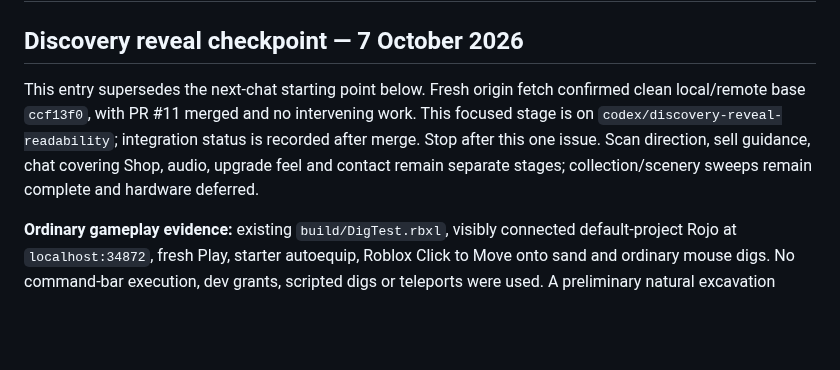
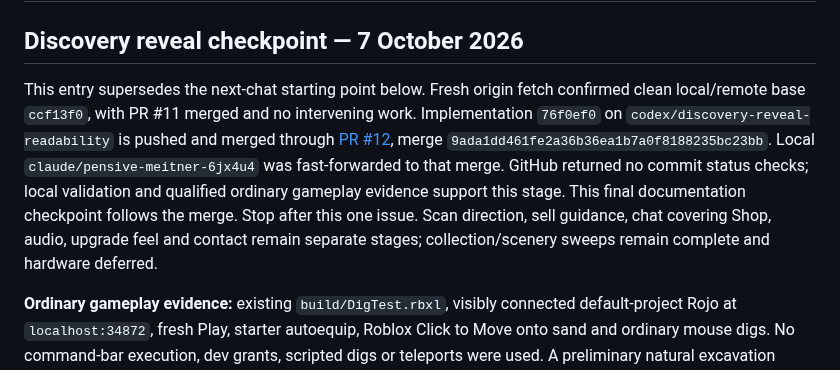
Before and after one commit to hownoms/roblox-dev, a Markdown page: docs/POLISH_HANDOFF.md, the part around the change. Drawn GitHub-style; blank space fills up the shorter version.

Commit message:
Record merged discovery reveal polish checkpoint

```diff
--- a/docs/POLISH_HANDOFF.md
+++ b/docs/POLISH_HANDOFF.md
@@ -2,7 +2,7 @@
 
 ## Discovery reveal checkpoint — 7 October 2026
 
-This entry supersedes the next-chat starting point below. Fresh origin fetch confirmed clean local/remote base `ccf13f0`, with PR #11 merged and no intervening work. This focused stage is on `codex/discovery-reveal-readability`; integration status is recorded after merge. Stop after this one issue. Scan direction, sell guidance, chat covering Shop, audio, upgrade feel and contact remain separate stages; collection/scenery sweeps remain complete and hardware deferred.
+This entry supersedes the next-chat starting point below. Fresh origin fetch confirmed clean local/remote base `ccf13f0`, with PR #11 merged and no intervening work. Implementation `76f0ef0` on `codex/discovery-reveal-readability` is pushed and merged through [PR #12](https://github.com/hownoms/roblox-dev/pull/12), merge `9ada1dd461fe2a36b36ea1b7a0f8188235bc23bb`. Local `claude/pensive-meitner-6jx4u4` was fast-forwarded to that merge. GitHub returned no commit status checks; local validation and qualified ordinary gameplay evidence support this stage. This final documentation checkpoint follows the merge. Stop after this one issue. Scan direction, sell guidance, chat covering Shop, audio, upgrade feel and contact remain separate stages; collection/scenery sweeps remain complete and hardware deferred.
 
 **Ordinary gameplay evidence:** existing `build/DigTest.rbxl`, visibly connected default-project Rojo at `localhost:34872`, fresh Play, starter autoequip, Roblox Click to Move onto sand and ordinary mouse digs. No command-bar execution, dev grants, scripted digs or teleports were used. A preliminary natural excavation capture missed the reward transition; a second before run captured the natural sixth-dig excavation and reward at roughly 0.4-second screenshot intervals. Before: retiring DIG IT OUT title/hint, target circle, `3/3: MISS` and dots overlapped the compact Bottle Cap card; the circle covered part of its name/stat area. Duplicate floating Bottle Cap text crossed COMMON and the avatar label while the Index-unlock toast appeared above.
 
```
Also changed, not shown: docs/POLISH_ROADMAP.md (+1 -1 lines).
